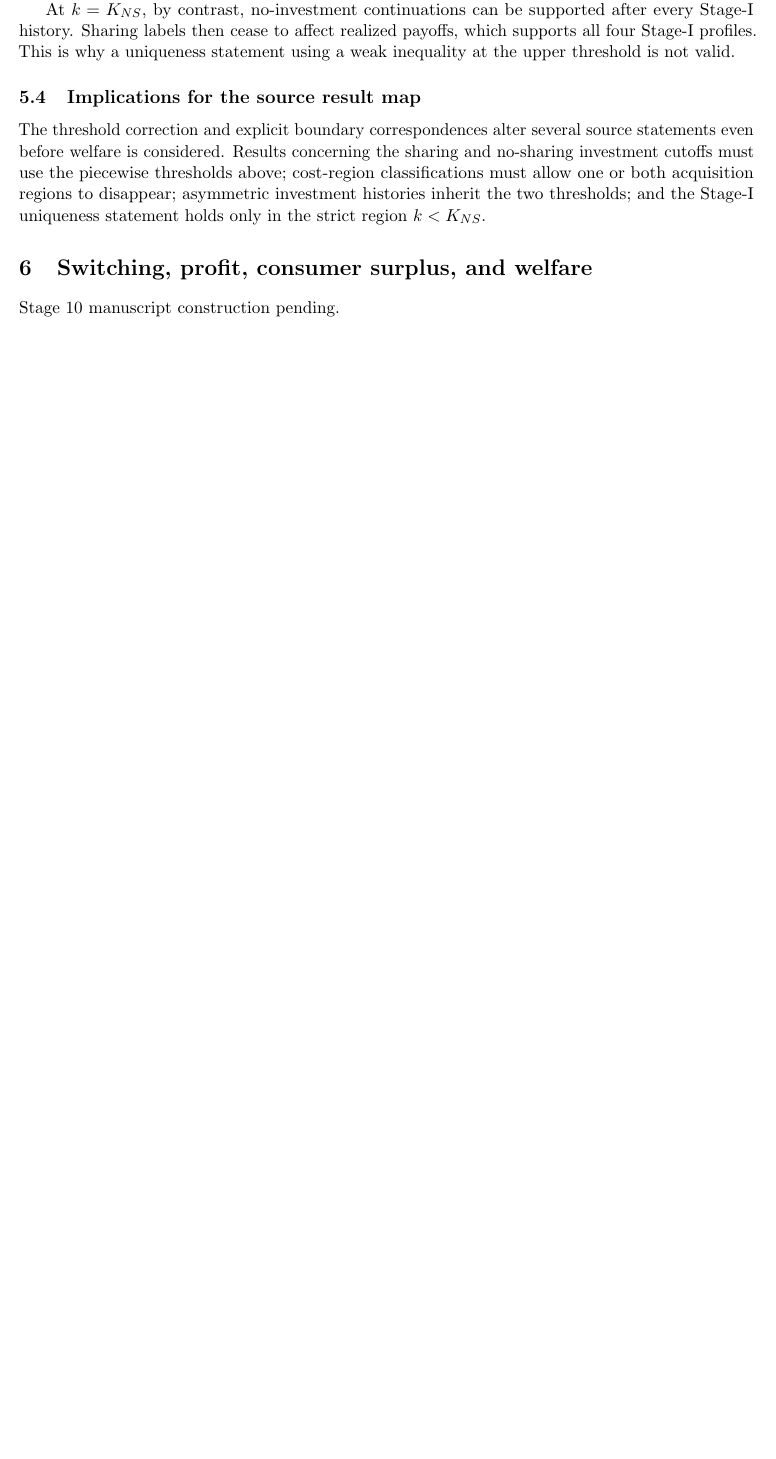
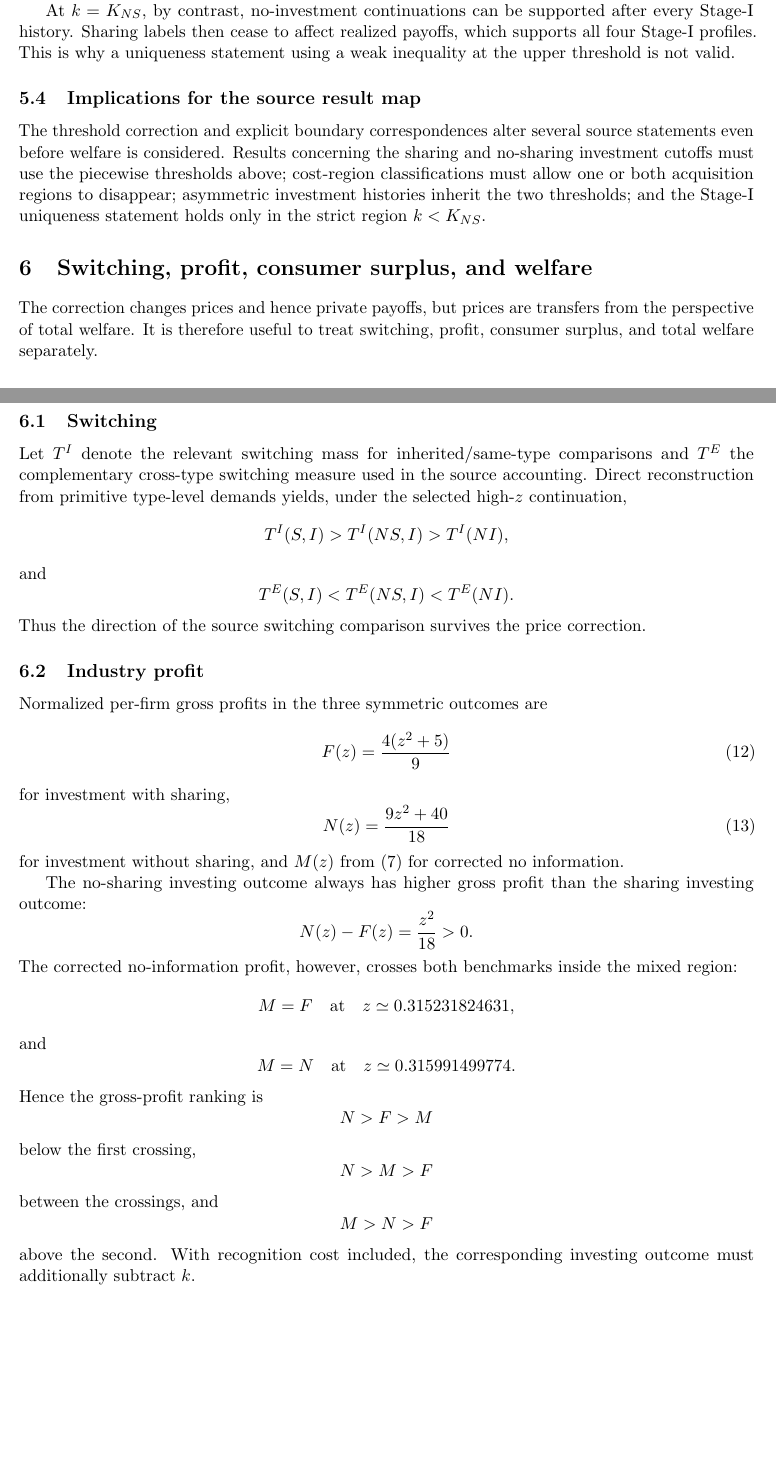
Before and after one commit to ryotamatsuki/shy-stenbacka-2013-customer-recognition-reassessment, a LaTeX paper (manuscript/main.tex, which reads manuscript/sections/06_welfare.tex): part of page 9 of 10 before the commit and two parts of pages 9 and 10 of 13 after it, the two joined at a grey line, cut so that both start at the same text, the shorter picture padded with empty space. Compiled offline with pdfLaTeX.

Commit message:
stage10: construct switching profit and welfare section

```diff
--- a/manuscript/sections/06_welfare.tex
+++ b/manuscript/sections/06_welfare.tex
@@ -1,2 +1,59 @@
-\section{Switching, profit, consumer surplus, and welfare}
-Stage 10 manuscript construction pending.
+\section{Switching, profit, consumer surplus, and welfare}\label{sec:welfare}
+
+The correction changes prices and hence private payoffs, but prices are transfers from the perspective of total welfare.  It is therefore useful to treat switching, profit, consumer surplus, and total welfare separately.
+
+\subsection{Switching}
+
+Let \(T^I\) denote the relevant switching mass for inherited/same-type comparisons and \(T^E\) the complementary cross-type switching measure used in the source accounting.  Direct reconstruction from primitive type-level demands yields, under the selected high-\(z\) continuation,
+\[
+T^I(S,I)>T^I(NS,I)>T^I(NI),
+\]
+and
+\[
+T^E(S,I)<T^E(NS,I)<T^E(NI).
+\]
+Thus the direction of the source switching comparison survives the price correction.
+
+\subsection{Industry profit}
+
+Normalized per-firm gross profits in the three symmetric outcomes are
+\begin{equation}
+F(z)=\frac{4(z^2+5)}9
+\label{eq:F}
+\end{equation}
+for investment with sharing,
+\begin{equation}
+N(z)=\frac{9z^2+40}{18}
+\label{eq:N}
+\end{equation}
+for investment without sharing, and \(M(z)\) from \eqref{eq:M} for corrected no information.
+
+The no-sharing investing outcome always has higher gross profit than the sharing investing outcome:
+\[
+N(z)-F(z)=\frac{z^2}{18}>0.
+\]
+The corrected no-information profit, however, crosses both benchmarks inside the mixed region:
+\[
+M=F
+\quad\text{at}\quad
+z\simeq0.315231824631,
+\]
+and
+\[
+M=N
+\quad\text{at}\quad
+z\simeq0.315991499774.
+\]
+Hence the gross-profit ranking is
+\[
+N>F>M
+\]
+below the first crossing,
+\[
+N>M>F
+\]
+between the crossings, and
+\[
+M>N>F
+\]
+above the second.  With recognition cost included, the corresponding investing outcome must additionally subtract \(k\).
```
Also changed, not shown: manuscript/sections/06_welfare.tex (87 more changed lines).
